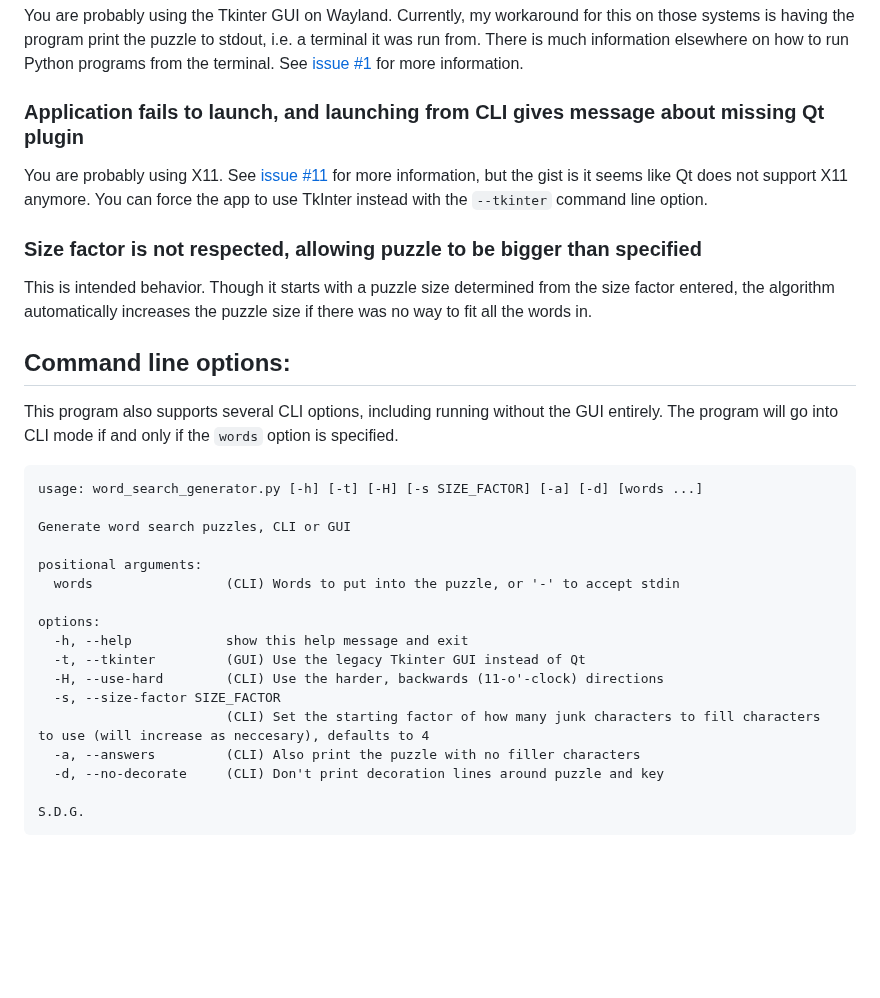
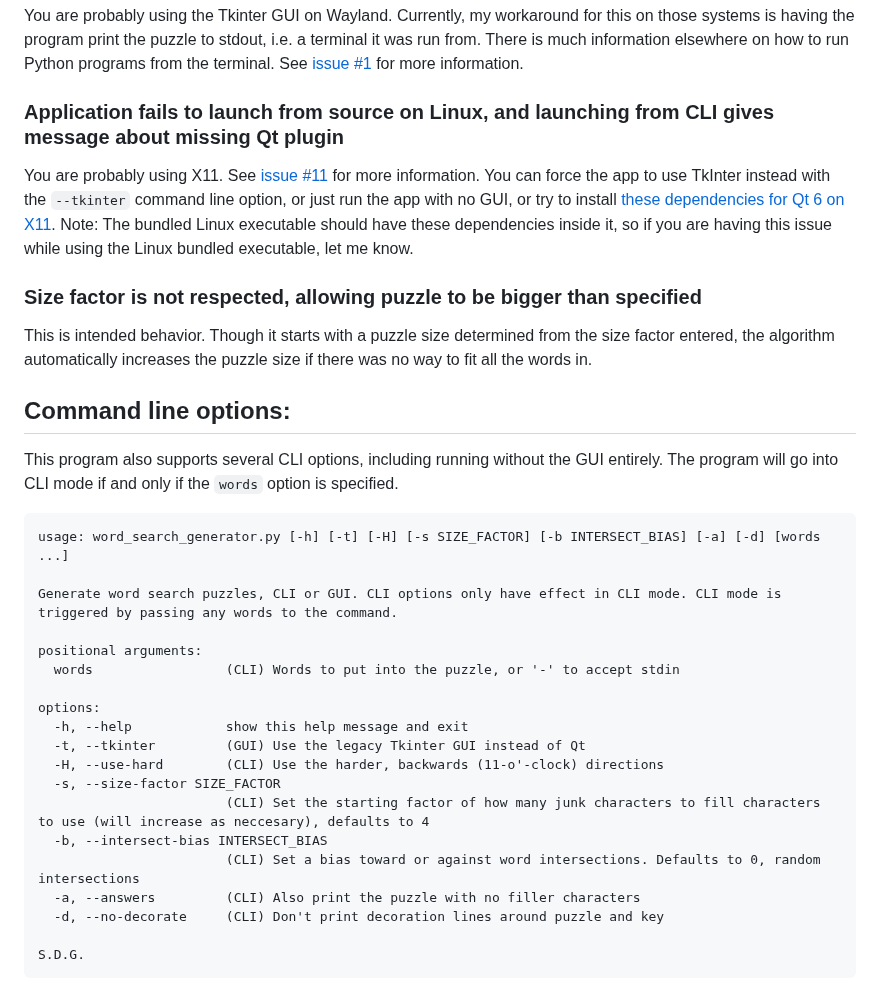
Before and after one commit to thelabcat/word-search-generator, a Markdown page: README.md, the part around one of its changes. GitHub-like rendering; blank space fills up the shorter version.

````diff
--- a/README.md
+++ b/README.md
@@ -62,8 +66,8 @@ You can use "Justify Center" and font size options to make things look pretty :)
 ### The puzzle does not actually copy to the clipboard, so pasting fails
 You are probably using the Tkinter GUI on Wayland. Currently, my workaround for this on those systems is having the program print the puzzle to stdout, i.e. a terminal it was run from. There is much information elsewhere on how to run Python programs from the terminal. See [issue #1](https://github.com/thelabcat/word-search-generator/issues/1) for more information.
 
-### Application fails to launch, and launching from CLI gives message about missing Qt plugin
-You are probably using X11. See [issue #11](https://github.com/thelabcat/word-search-generator/issues/11) for more information, but the gist is it seems like Qt does not support X11 anymore. You can force the app to use TkInter instead with the `--tkinter` command line option.
+### Application fails to launch from source on Linux, and launching from CLI gives message about missing Qt plugin
+You are probably using X11. See [issue #11](https://github.com/thelabcat/word-search-generator/issues/11) for more information. You can force the app to use TkInter instead with the `--tkinter` command line option, or just run the app with no GUI, or try to install [these dependencies for Qt 6 on X11](https://doc.qt.io/qt-6/linux-requirements.html). Note: The bundled Linux executable should have these dependencies inside it, so if you are having this issue while using the Linux bundled executable, let me know.
 
 ### Size factor is not respected, allowing puzzle to be bigger than specified
 This is intended behavior. Though it starts with a puzzle size determined from the size factor entered, the algorithm automatically increases the puzzle size if there was no way to fit all the words in.
@@ -72,9 +76,9 @@ This is intended behavior. Though it starts with a puzzle size determined from t
 This program also supports several CLI options, including running without the GUI entirely. The program will go into CLI mode if and only if the `words` option is specified.
 
 ```
-usage: word_search_generator.py [-h] [-t] [-H] [-s SIZE_FACTOR] [-a] [-d] [words ...]
+usage: word_search_generator.py [-h] [-t] [-H] [-s SIZE_FACTOR] [-b INTERSECT_BIAS] [-a] [-d] [words ...]
 
-Generate word search puzzles, CLI or GUI
+Generate word search puzzles, CLI or GUI. CLI options only have effect in CLI mode. CLI mode is triggered by passing any words to the command.
 
 positional arguments:
   words                 (CLI) Words to put into the puzzle, or '-' to accept stdin
@@ -85,6 +89,8 @@ options:
   -H, --use-hard        (CLI) Use the harder, backwards (11-o'-clock) directions
   -s, --size-factor SIZE_FACTOR
                         (CLI) Set the starting factor of how many junk characters to fill characters to use (will increase as neccesary), defaults to 4
+  -b, --intersect-bias INTERSECT_BIAS
+                        (CLI) Set a bias toward or against word intersections. Defaults to 0, random intersections
   -a, --answers         (CLI) Also print the puzzle with no filler characters
   -d, --no-decorate     (CLI) Don't print decoration lines around puzzle and key
 
````
Also changed, not shown: other parts of README.md (+15 -11 lines), qt_main_window_screenshot.png (added).
